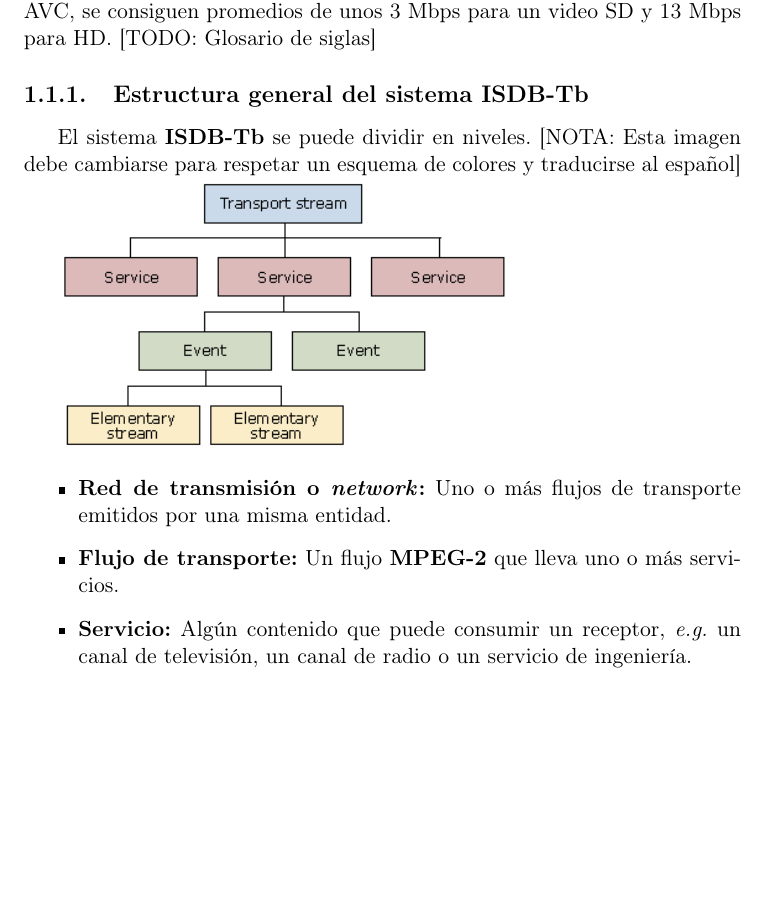
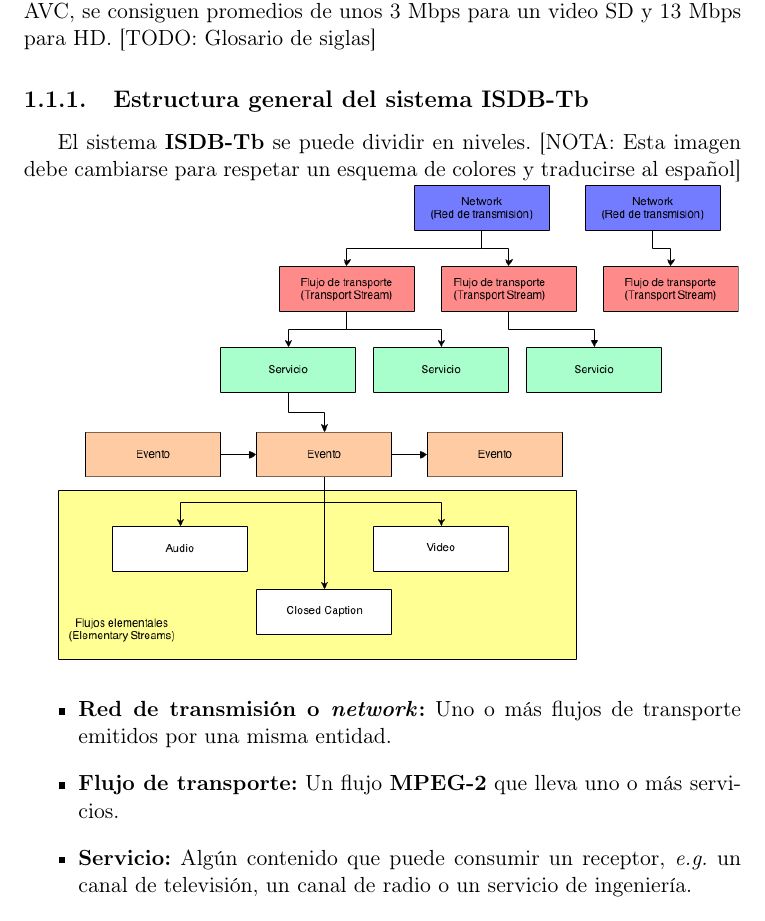
Before and after one commit to AquilesCanta/informe_tesis, a LaTeX book (technical_intro.tex): part of page 3 of 9 before the commit and part of page 3 of 10 after it, cut so that both start at the same text, the shorter picture padded with empty space. Compiled offline with pdfLaTeX; the source files are stored in an older character set and shown here as Unicode.

Commit message:
Added real image for mpegstructure

```diff
--- a/technical_intro.tex
+++ b/technical_intro.tex
@@ -47,7 +47,7 @@ Esta limitación de bitrate establece una cota superior para el número se servi
 
 El sistema \textbf{ISDB-Tb} se puede dividir en niveles. [NOTA: Esta imagen debe cambiarse para respetar un esquema de colores y traducirse al español]
 
-\includegraphics[width=8cm]{imgs/services.png}
+\includegraphics[width=12cm]{imgs/mpeg_structure.png}
 
 \begin{itemize}
 \item \textbf{Red de transmisión o \emph{network}:} Uno o más flujos de transporte emitidos por una misma entidad.
```
Also changed, not shown: imgs/mpeg_structure.png (added).
